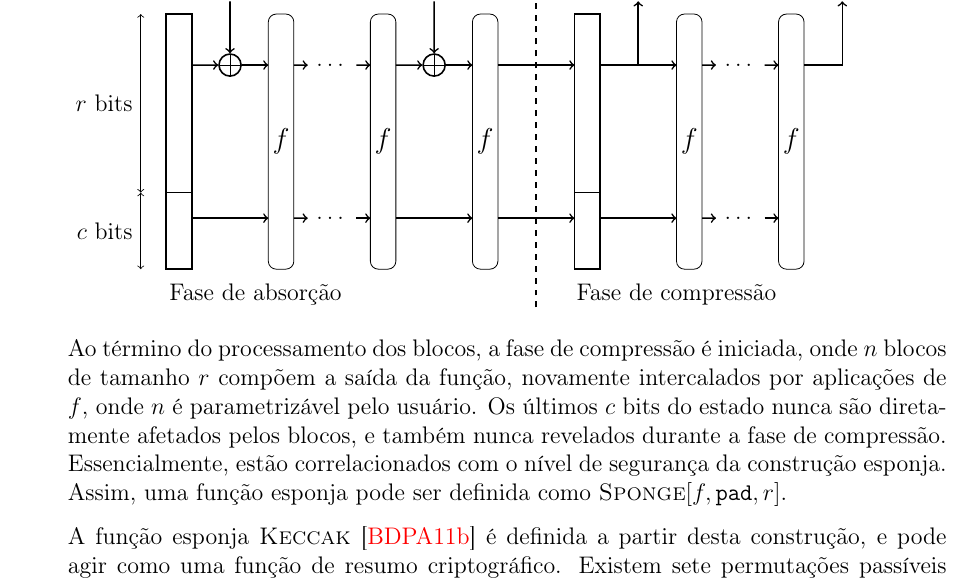
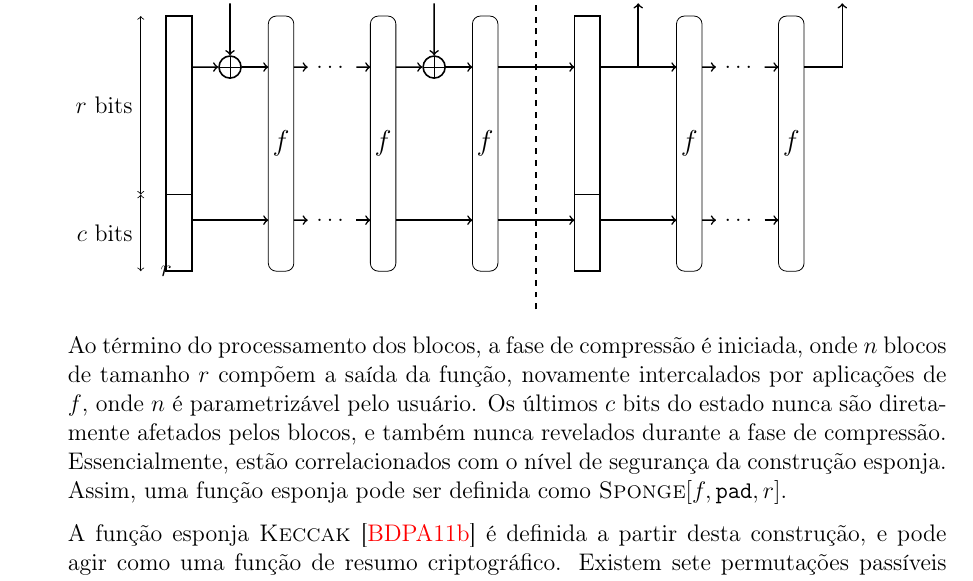
Before and after one commit to zambonin/bsc, a LaTeX document (bsc.tex): part of page 6 of 11, cut so that both start at the same text. Compiled offline with pdfLaTeX.

Commit message:
sharelatex: update bsc.tex from r1062 to r1097

```diff
--- a/bsc.tex
+++ b/bsc.tex
@@ -264,11 +264,8 @@ intercalados por aplicações de $f$.
     }
 }
 
-\path (3.5, -1) node {Fase de absorção};
-\path (20, -1) node {Fase de compressão};
-
 \begin{scope}[xshift=0cm]
-    \draw[thick] (0,0) rectangle ++(1,10);
+    \draw[thick] (0,0) rectangle ++(1,10) node[pos=.] {$r$};
     \draw[thick] (0,3) -- ++(1,0);
     \node[XOR,thick] (xm0) at (1+1.5,8) {};
     \draw[edge,thick] (1,8) -- (xm0);
```
